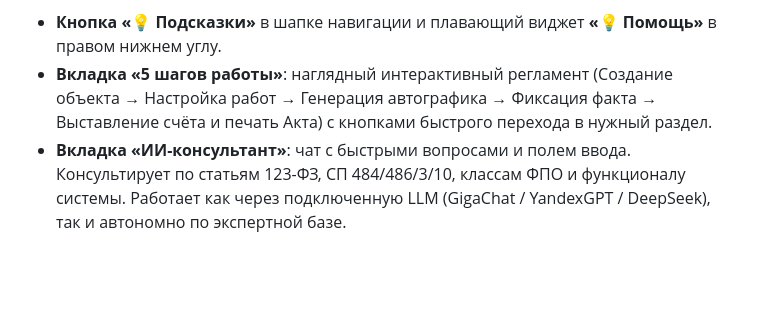
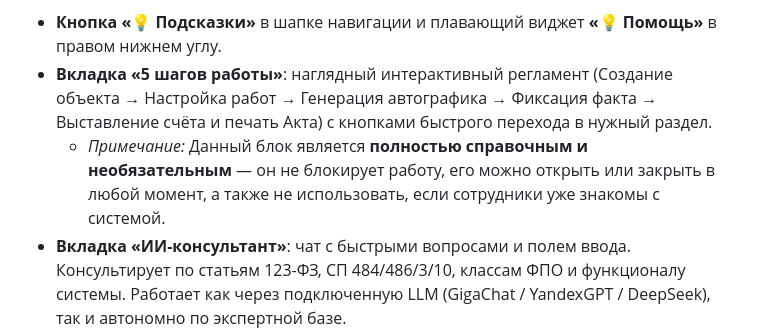
Before and after one commit to DranKell/Pozh-calendar, a Markdown page: ИНСТРУКЦИЯ.md, the part around the change. Rendered like a GitHub page; blank space fills up the shorter version.

Commit message:
docs: clarify optional onboarding guide in instruction and update ready zip archive

```diff
--- a/ИНСТРУКЦИЯ.md
+++ b/ИНСТРУКЦИЯ.md
@@ -125,6 +125,7 @@
 Для быстрого погружения новых сотрудников и диспетчеров в интерфейс встроена справочная система:
 - **Кнопка «💡 Подсказки»** в шапке навигации и плавающий виджет **«💡 Помощь»** в правом нижнем углу.
 - **Вкладка «5 шагов работы»**: наглядный интерактивный регламент (Создание объекта → Настройка работ → Генерация автографика → Фиксация факта → Выставление счёта и печать Акта) с кнопками быстрого перехода в нужный раздел.
+  * *Примечание:* Данный блок является **полностью справочным и необязательным** — он не блокирует работу, его можно открыть или закрыть в любой момент, а также не использовать, если сотрудники уже знакомы с системой.
 - **Вкладка «ИИ-консультант»**: чат с быстрыми вопросами и полем ввода. Консультирует по статьям 123-ФЗ, СП 484/486/3/10, классам ФПО и функционалу системы. Работает как через подключенную LLM (GigaChat / YandexGPT / DeepSeek), так и автономно по экспертной базе.
 - **Вкладка «Цвета и статусы»**: расшифровка цветовой индикации событий в календаре (синий, зеленый, янтарный, красный).
 
```
